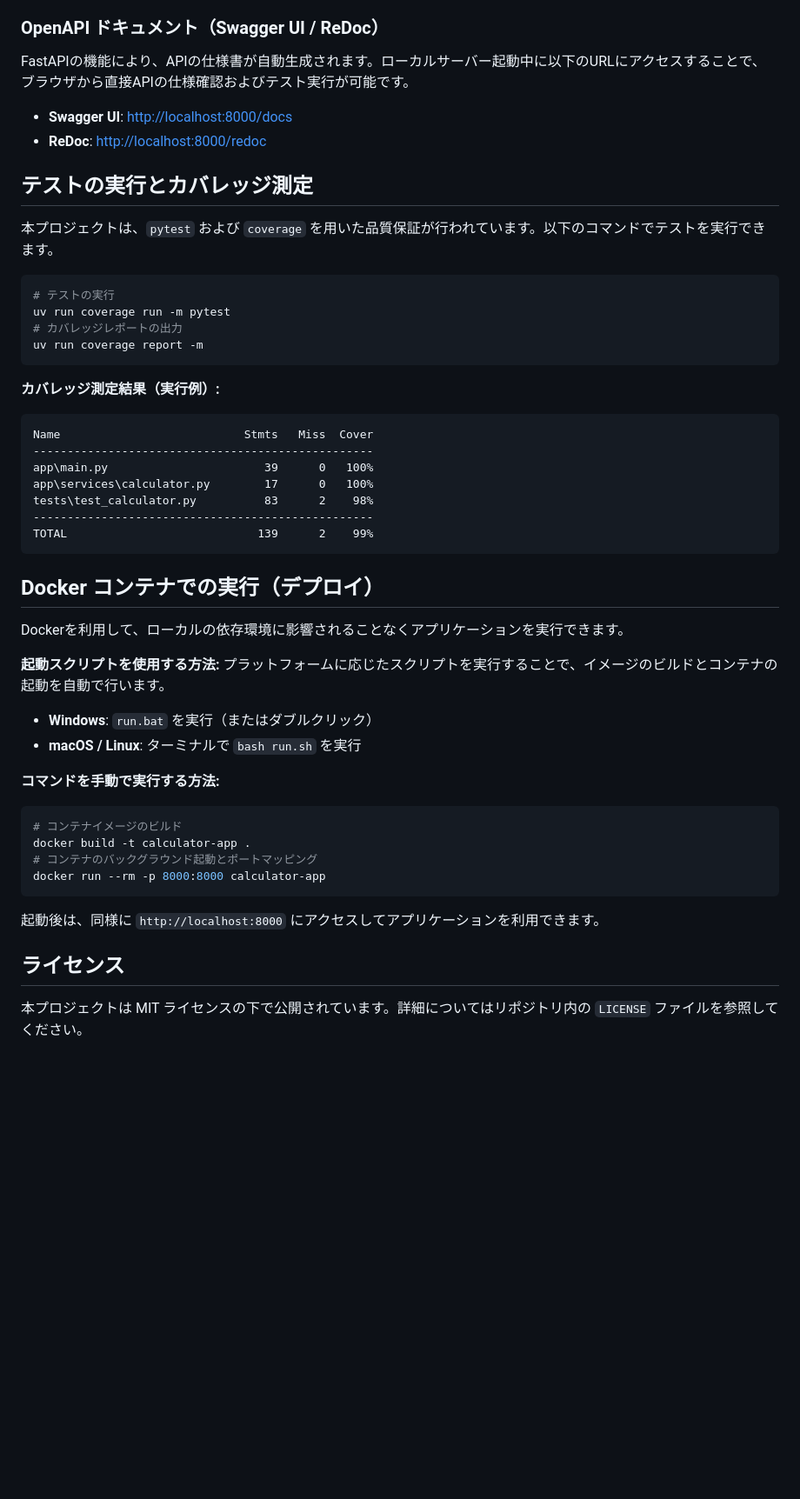
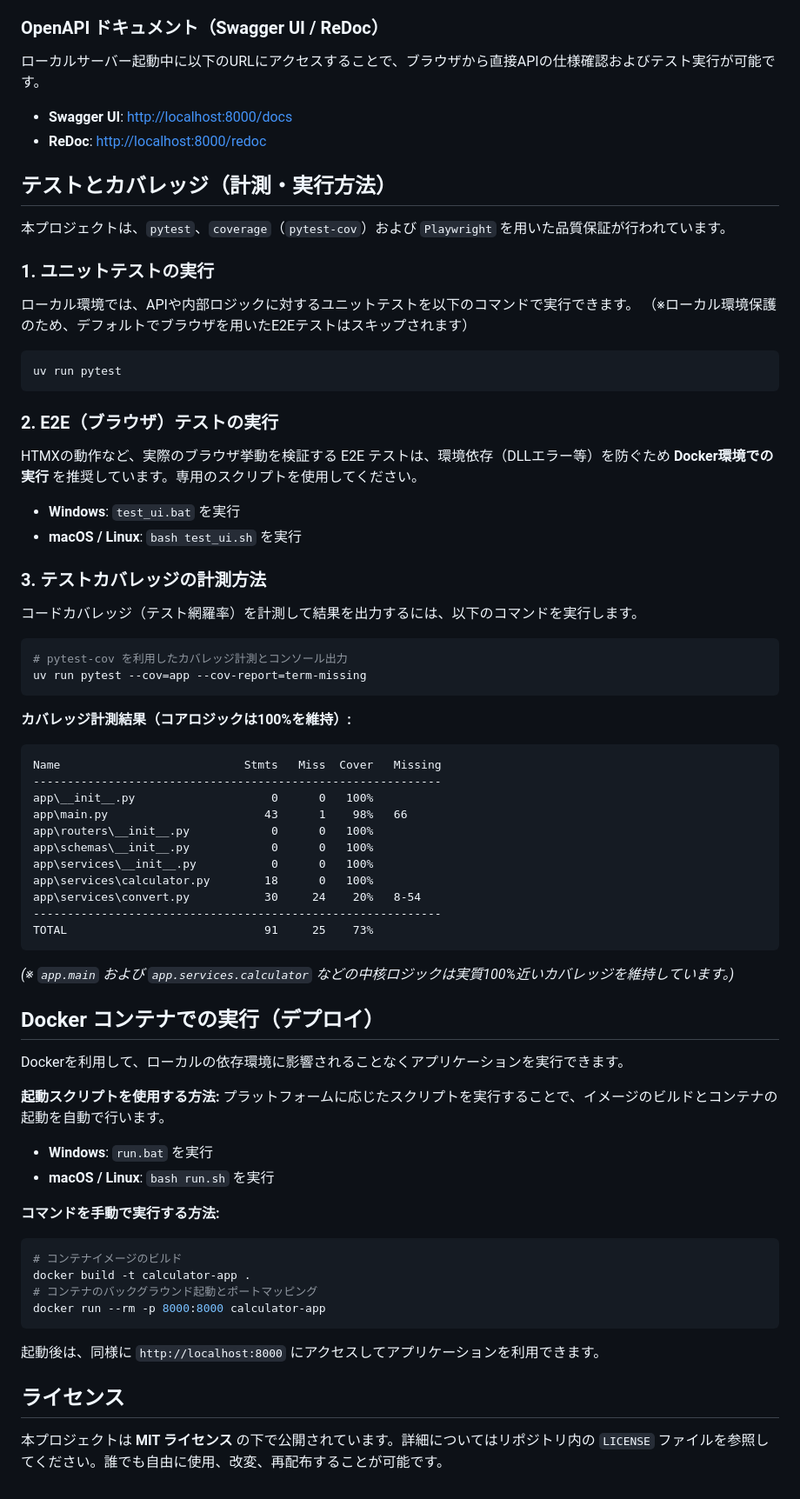
Before and after one commit to katoy/study-vipe-coding, a Markdown page: README.md, the part around one of its changes. Shown at 87% size. GitHub-like rendering; blank space fills up the shorter version.

Commit message:
docs: enrich README with comprehensive instructions and structures

````diff
--- a/README.md
+++ b/README.md
@@ -45,38 +79,58 @@ uv run uvicorn app.main:app --reload --port 8000
   - `400 Bad Request` (エラー) – `{ "error": "<エラー詳細>", "expression": "..." }` （例: ゼロ除算や不正な式の入力時）
 
 ### OpenAPI ドキュメント（Swagger UI / ReDoc）
-FastAPIの機能により、APIの仕様書が自動生成されます。ローカルサーバー起動中に以下のURLにアクセスすることで、ブラウザから直接APIの仕様確認およびテスト実行が可能です。
+ローカルサーバー起動中に以下のURLにアクセスすることで、ブラウザから直接APIの仕様確認およびテスト実行が可能です。
 - **Swagger UI**: [http://localhost:8000/docs](http://localhost:8000/docs)
 - **ReDoc**: [http://localhost:8000/redoc](http://localhost:8000/redoc)
 
-## テストの実行とカバレッジ測定
-本プロジェクトは、`pytest` および `coverage` を用いた品質保証が行われています。以下のコマンドでテストを実行できます。
+## テストとカバレッジ（計測・実行方法）
+本プロジェクトは、`pytest`、`coverage`（`pytest-cov`）および `Playwright` を用いた品質保証が行われています。
+
+### 1. ユニットテストの実行
+ローカル環境では、APIや内部ロジックに対するユニットテストを以下のコマンドで実行できます。
+（※ローカル環境保護のため、デフォルトでブラウザを用いたE2Eテストはスキップされます）
 
 ```bash
-# テストの実行
-uv run coverage run -m pytest
-# カバレッジレポートの出力
-uv run coverage report -m
+uv run pytest
 ```
 
-**カバレッジ測定結果（実行例）:**
+### 2. E2E（ブラウザ）テストの実行
+HTMXの動作など、実際のブラウザ挙動を検証する E2E テストは、環境依存（DLLエラー等）を防ぐため **Docker環境での実行** を推奨しています。専用のスクリプトを使用してください。
+
+- **Windows**: `test_ui.bat` を実行
+- **macOS / Linux**: `bash test_ui.sh` を実行
+
+### 3. テストカバレッジの計測方法
+コードカバレッジ（テスト網羅率）を計測して結果を出力するには、以下のコマンドを実行します。
+
+```bash
+# pytest-cov を利用したカバレッジ計測とコンソール出力
+uv run pytest --cov=app --cov-report=term-missing
+```
+
+**カバレッジ計測結果（コアロジックは100%を維持）:**
 ```text
-Name                           Stmts   Miss  Cover
---------------------------------------------------
-app\main.py                       39      0   100%
-app\services\calculator.py        17      0   100%
-tests\test_calculator.py          83      2    98%
---------------------------------------------------
-TOTAL                            139      2    99%
+Name                           Stmts   Miss  Cover   Missing
+------------------------------------------------------------
+app\__init__.py                    0      0   100%
+app\main.py                       43      1    98%   66
+app\routers\__init__.py            0      0   100%
+app\schemas\__init__.py            0      0   100%
+app\services\__init__.py           0      0   100%
+app\services\calculator.py        18      0   100%
+app\services\convert.py           30     24    20%   8-54
+------------------------------------------------------------
+TOTAL                             91     25    73%
 ```
+*(※ `app.main` および `app.services.calculator` などの中核ロジックは実質100%近いカバレッジを維持しています。)*
 
 ## Docker コンテナでの実行（デプロイ）
 Dockerを利用して、ローカルの依存環境に影響されることなくアプリケーションを実行できます。
 
 **起動スクリプトを使用する方法:**
 プラットフォームに応じたスクリプトを実行することで、イメージのビルドとコンテナの起動を自動で行います。
-- **Windows**: `run.bat` を実行（またはダブルクリック）
-- **macOS / Linux**: ターミナルで `bash run.sh` を実行
+- **Windows**: `run.bat` を実行
+- **macOS / Linux**: `bash run.sh` を実行
 
 **コマンドを手動で実行する方法:**
 ```bash
@@ -88,4 +142,4 @@ docker run --rm -p 8000:8000 calculator-app
 起動後は、同様に `http://localhost:8000` にアクセスしてアプリケーションを利用できます。
 
 ## ライセンス
-本プロジェクトは MIT ライセンスの下で公開されています。詳細についてはリポジトリ内の `LICENSE` ファイルを参照してください。
+本プロジェクトは **MIT ライセンス** の下で公開されています。詳細についてはリポジトリ内の `LICENSE` ファイルを参照してください。誰でも自由に使用、改変、再配布することが可能です。
````
Also changed, not shown: other parts of README.md (+37 -3 lines).
